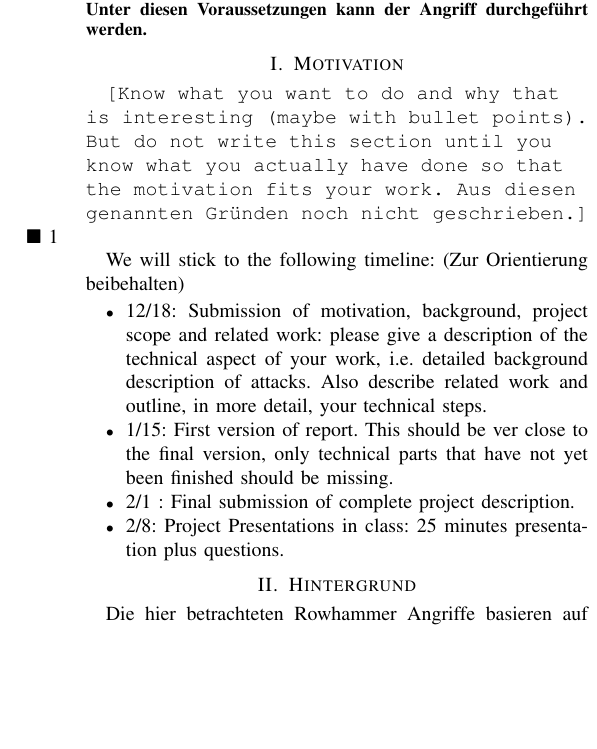
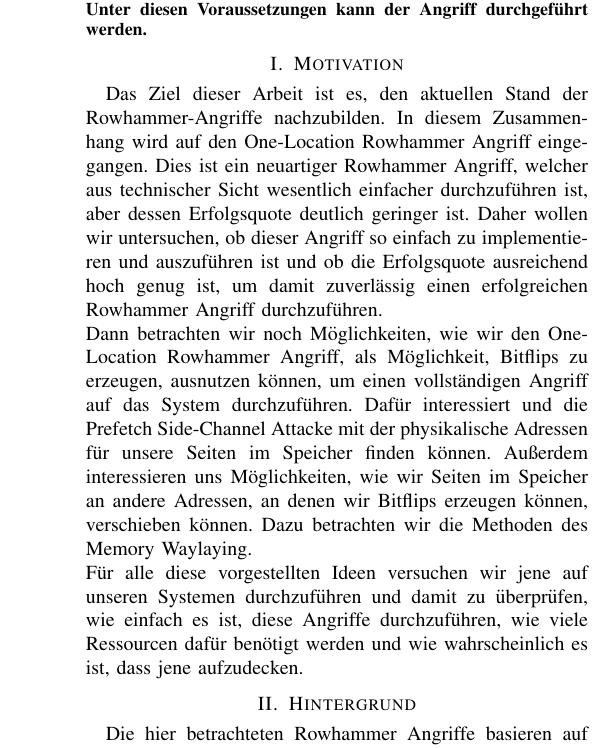
Before and after one commit to Titus314/rowhammer, a LaTeX paper (Rowhammer.tex): part of one column of page 1 of 7, cut so that both start at the same text, the shorter picture padded with empty space. Compiled offline with pdfLaTeX.

Commit message:
add motivation

```diff
--- a/Rowhammer.tex
+++ b/Rowhammer.tex
@@ -39,17 +39,9 @@ Beim hierbei zu Grunde liegenden Modell, kann die Software Schutzmechanismen bes
 \end{abstract}
 
 \section{Motivation}
-\todo{Know what you want to do and why that is interesting (maybe with bullet points). But do not write this section until you know what you actually have done so that the motivation fits your work. Aus diesen genannten Gründen noch nicht geschrieben.}
-
-
-We will stick to the following timeline: (Zur Orientierung beibehalten)
-
-\begin{itemize}
-	\item 12/18:  Submission of motivation, background, project scope and related work: please give a description of the technical aspect of your work, i.e. detailed background description of attacks. Also describe related work and outline, in more detail, your technical steps.
-	\item 1/15: First version of report. This should be ver close to the final version, only technical parts that have not yet been finished should be missing.
-	\item 2/1 : Final submission of complete project description.
-	\item 2/8: Project Presentations in class: 25 minutes presentation plus questions.
-\end{itemize}
+Das Ziel dieser Arbeit ist es, den aktuellen Stand der Rowhammer-Angriffe nachzubilden. In diesem Zusammenhang wird auf den One-Location Rowhammer Angriff eingegangen. Dies ist ein neuartiger Rowhammer Angriff, welcher aus technischer Sicht wesentlich einfacher durchzuführen ist, aber dessen Erfolgsquote deutlich geringer ist. Daher wollen wir untersuchen, ob dieser Angriff so einfach zu implementieren und auszuführen ist und ob die Erfolgsquote ausreichend hoch genug ist, um damit zuverlässig einen erfolgreichen Rowhammer Angriff durchzuführen.\\
+Dann betrachten wir noch Möglichkeiten, wie wir den One-Location Rowhammer Angriff, als Möglichkeit, Bitflips zu erzeugen, ausnutzen können, um einen vollständigen Angriff auf das System durchzuführen. Dafür interessiert und die Prefetch Side-Channel Attacke mit der physikalische Adressen für unsere Seiten im Speicher finden können. Außerdem interessieren uns Möglichkeiten, wie wir Seiten im Speicher an andere Adressen, an denen wir Bitflips erzeugen können, verschieben können. Dazu betrachten wir die Methoden des Memory Waylaying.\\
+Für alle diese vorgestellten Ideen versuchen wir jene auf unseren Systemen durchzuführen und damit zu überprüfen, wie einfach es ist, diese Angriffe durchzuführen, wie viele Ressourcen dafür benötigt werden und wie wahrscheinlich es ist, dass jene aufzudecken.
 
 \section{Hintergrund}\label{sec:background}
 Die hier betrachteten Rowhammer Angriffe basieren auf folgendem Modell. Das System, auf welchem der Angriff ausgeführt werden soll, besitzt keine Maßnahmen der Hardware, um Rowhammer Angriff zu entdecken und zu unterbinden. Die verwendete Software darf jedoch versuchen, zu erkennen, ob ein Angriff stattfindet, und jenen zu verhindern. Damit solch ein Angriff überhaupt ausgeführt werden kann, muss der Angreifer in der Lage sein, ein beliebiges, nicht privilegiertes Programm auf dem System zu starten.\\
```
Also changed, not shown: Rowhammer.pdf.
